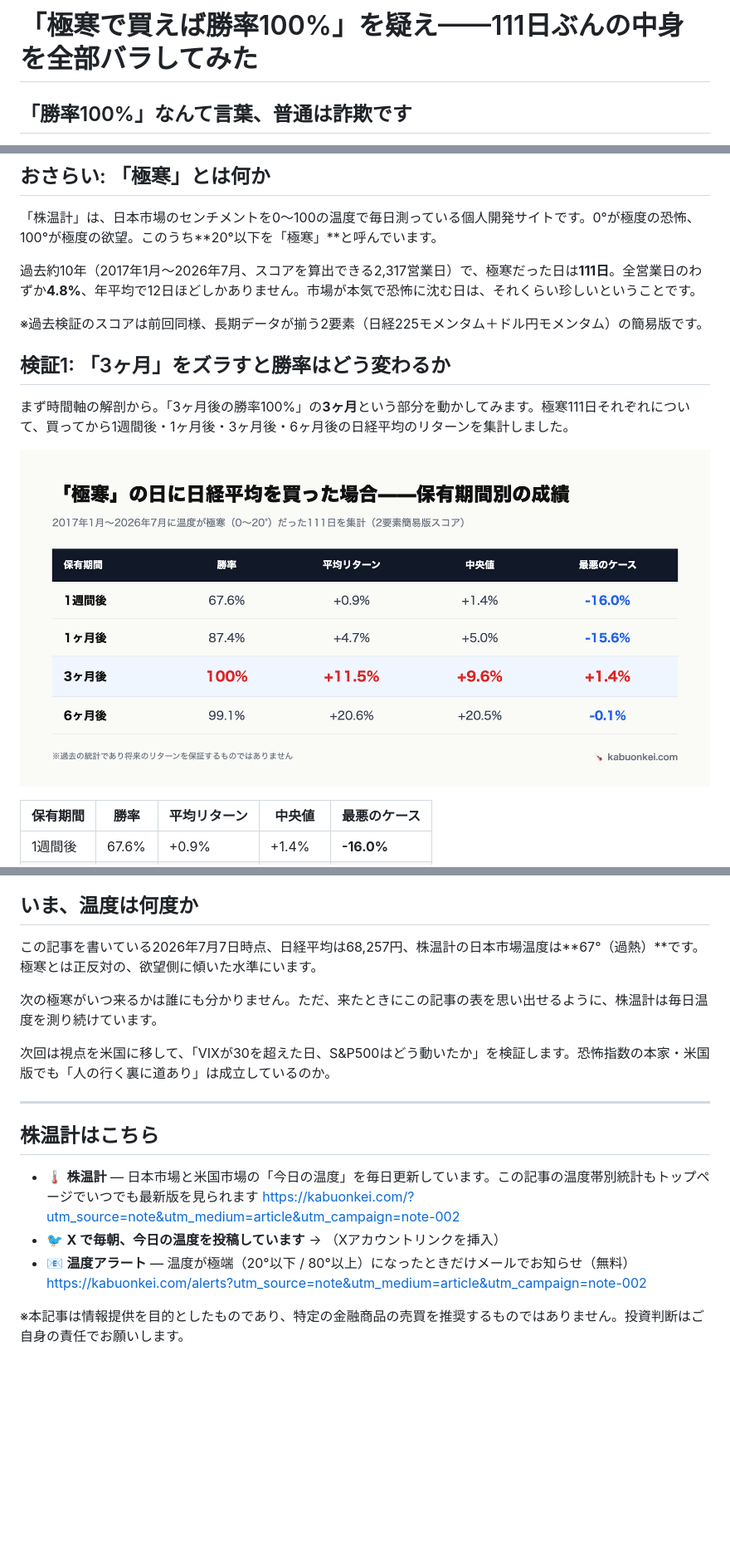
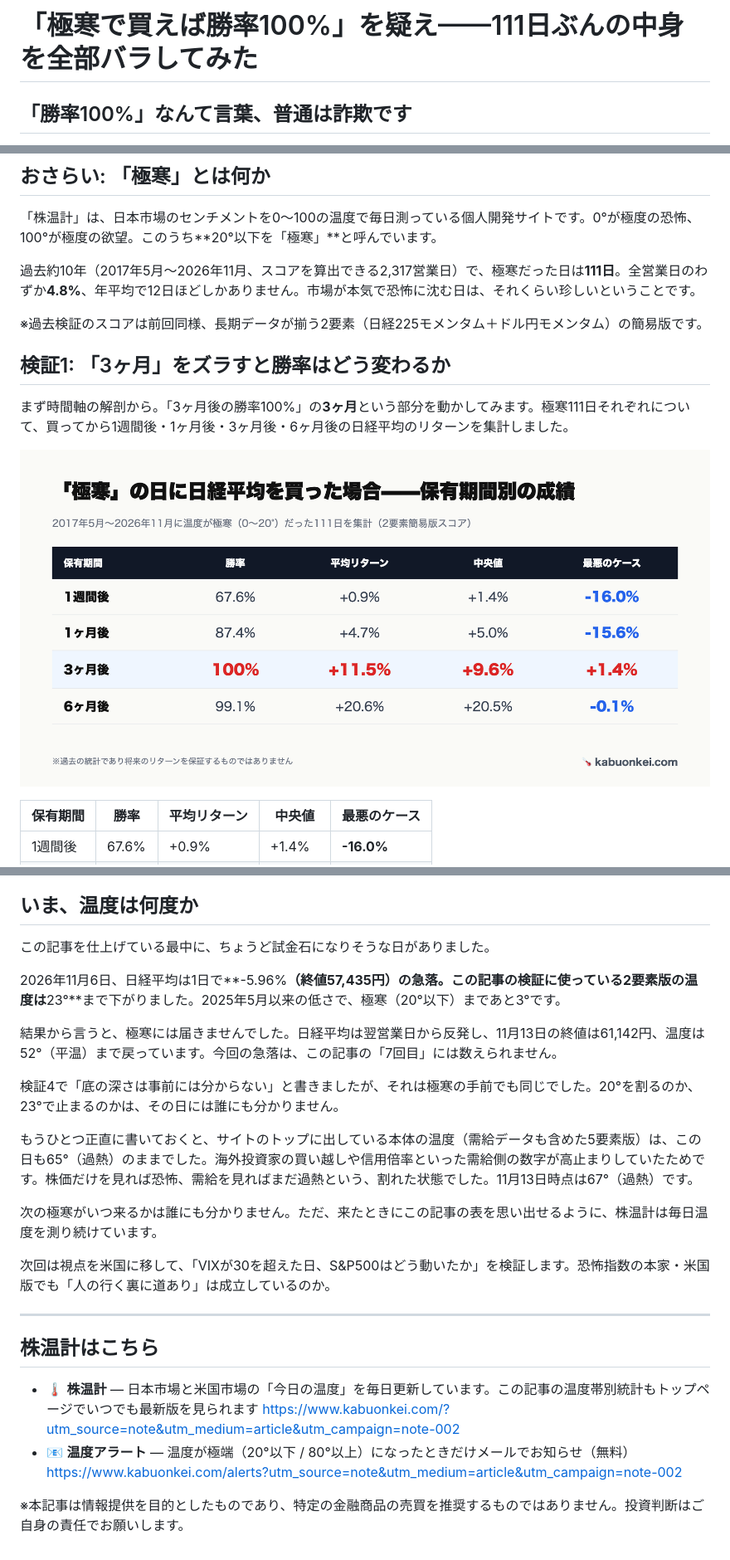
Before and after one commit to peibabo/kabuonkei, a Markdown page: docs/note/002-gokkan-win-rate-anatomy.md, 3 parts joined by grey strips. Shown at 83% size. Drawn GitHub-style; pictures changed too: docs/note/images/note002-period-table.png; blank space fills up the shorter version.

Commit message:
docs(note): 第2弾の数字を 2026-11-13 時点のデータで再検証し、投稿できる状態に更新
- 全統計値を現行データで再計算し、初稿（2026-07-07 基準）と一致することを確認
- 集計期間の表記を 2017年5月〜2026年11月 に更新（本文・アイキャッチ・期間別テーブル）
- 「いま、温度は何度か」を 2026-11-06 の急落（2要素版 23°、極寒まであと3°）を踏まえて書き直し
- X bot 停止中のため末尾フッターの X 導線を外し、サイトリンクを www に統一
- 図版の撮影元 HTML を images/src/ に保存し、README に撮り直し手順を追記

Co-Authored-By: Claude Fable 5.2 <noreply@anthropic.com>

```diff
--- a/docs/note/002-gokkan-win-rate-anatomy.md
+++ b/docs/note/002-gokkan-win-rate-anatomy.md
@@ -10,12 +10,18 @@
 
 <!--
 note投稿用原稿（第2弾）
-- データ基準日: 2026-07-07（japan-temperature-history.json generatedAt。全2,317営業日・極寒111日）
+- データ基準日: 2026-11-13（japan-temperature-history.json generatedAt。全2,317営業日・極寒111日）。
+  初稿は 2026-07-07 基準。2026-11-16 に全数字を再計算し、統計値はすべて初稿と一致（10年の集計窓が
+  2017年1月〜→2017年5月〜にずれたが、極寒日は2018年3月以降にしか無く、7月以降の新規発生も無いため）
 - 集計ロジック: scripts/_lib/shared.ts の findForwardPrice と同一（カレンダー30/90/180日後に最も近い取引日、7日以内に取引日が無ければ除外）。
   温度帯別の集計値は公開中の japan-historical-stats.json（極寒111日・3ヶ月後 +11.5%/勝率100%・6ヶ月後 +20.6%/99.1%）と一致確認済み
-- 温度の現在値: 2026-07-07 時点の本体5要素版 日本67°（過熱）、日経平均 68,256円
-- 投稿時の作業: 図版添付（images/ 参照）、markdown表を削除して表画像に置換、Xハンドルのプレースホルダを実値に置換
-- 図版（作成済み。スタイル付き HTML を headless browser で 2x 撮影）:
+- 温度の現在値: 2026-11-13 時点の2要素版 52°（平温）/ 本体5要素版 67°（過熱）、日経平均 61,142円。
+  2026-11-06（AI規制ショック）は2要素版 23° / 5要素版 65°、日経平均 57,435円（前日比 -5.96%）
+- 投稿時の作業: 図版添付（images/ 参照）、markdown表を削除して表画像に置換。
+  投稿日が 11/13 から大きくずれる場合は「いま、温度は何度か」の数字を最新値に更新する
+- X bot は 2026-11-06 から停止中のため、末尾フッターの X 導線は外してある（再開したら戻す）
+- 図版（作成済み。スタイル付き HTML を headless browser で 2x 撮影。アイキャッチと期間別テーブルは
+  集計期間の表記を更新して 2026-11-16 に再生成、HTML ソースは images/src/）:
   - アイキャッチ: images/note002-eyecatch.png（タイトル + 保有期間別勝率の棒チャート、1280×670）
   - images/note002-period-table.png（検証1: 期間別テーブル）
   - images/note002-episode-table.png（検証2: 6暴落イベント別テーブル）
@@ -48,7 +54,7 @@ note投稿用原稿（第2弾）
 
 「株温計」は、日本市場のセンチメントを0〜100の温度で毎日測っている個人開発サイトです。0°が極度の恐怖、100°が極度の欲望。このうち**20°以下を「極寒」**と呼んでいます。
 
-過去約10年（2017年1月〜2026年7月、スコアを算出できる2,317営業日）で、極寒だった日は**111日**。全営業日のわずか**4.8%**、年平均で12日ほどしかありません。市場が本気で恐怖に沈む日は、それくらい珍しいということです。
+過去約10年（2017年5月〜2026年11月、スコアを算出できる2,317営業日）で、極寒だった日は**111日**。全営業日のわずか**4.8%**、年平均で12日ほどしかありません。市場が本気で恐怖に沈む日は、それくらい珍しいということです。
 
 ※過去検証のスコアは前回同様、長期データが揃う2要素（日経225モメンタム＋ドル円モメンタム）の簡易版です。
 
@@ -146,7 +152,15 @@ note投稿用原稿（第2弾）
 
 ## いま、温度は何度か
 
-この記事を書いている2026年7月7日時点、日経平均は68,257円、株温計の日本市場温度は**67°（過熱）**です。極寒とは正反対の、欲望側に傾いた水準にいます。
+この記事を仕上げている最中に、ちょうど試金石になりそうな日がありました。
+
+2026年11月6日、日経平均は1日で**-5.96%**（終値57,435円）の急落。この記事の検証に使っている2要素版の温度は**23°**まで下がりました。2025年5月以来の低さで、極寒（20°以下）まであと3°です。
+
+結果から言うと、極寒には届きませんでした。日経平均は翌営業日から反発し、11月13日の終値は61,142円、温度は52°（平温）まで戻っています。今回の急落は、この記事の「7回目」には数えられません。
+
+検証4で「底の深さは事前には分からない」と書きましたが、それは極寒の手前でも同じでした。20°を割るのか、23°で止まるのかは、その日には誰にも分かりません。
+
+もうひとつ正直に書いておくと、サイトのトップに出している本体の温度（需給データも含めた5要素版）は、この日も65°（過熱）のままでした。海外投資家の買い越しや信用倍率といった需給側の数字が高止まりしていたためです。株価だけを見れば恐怖、需給を見ればまだ過熱という、割れた状態でした。11月13日時点は67°（過熱）です。
 
 次の極寒がいつ来るかは誰にも分かりません。ただ、来たときにこの記事の表を思い出せるように、株温計は毎日温度を測り続けています。
 
@@ -157,9 +171,8 @@ note投稿用原稿（第2弾）
 ## 株温計はこちら
 
 - 🌡️ **株温計** — 日本市場と米国市場の「今日の温度」を毎日更新しています。この記事の温度帯別統計もトップページでいつでも最新版を見られます
-  https://kabuonkei.com/?utm_source=note&utm_medium=article&utm_campaign=note-002
-- 🐦 **X で毎朝、今日の温度を投稿しています** → （Xアカウントリンクを挿入）
+  https://www.kabuonkei.com/?utm_source=note&utm_medium=article&utm_campaign=note-002
 - 📧 **温度アラート** — 温度が極端（20°以下 / 80°以上）になったときだけメールでお知らせ（無料）
-  https://kabuonkei.com/alerts?utm_source=note&utm_medium=article&utm_campaign=note-002
+  https://www.kabuonkei.com/alerts?utm_source=note&utm_medium=article&utm_campaign=note-002
 
 ※本記事は情報提供を目的としたものであり、特定の金融商品の売買を推奨するものではありません。投資判断はご自身の責任でお願いします。
```
Also changed, not shown: docs/note/README.md (+2 -2 lines), docs/note/images/note002-eyecatch.png, 2 other files.
